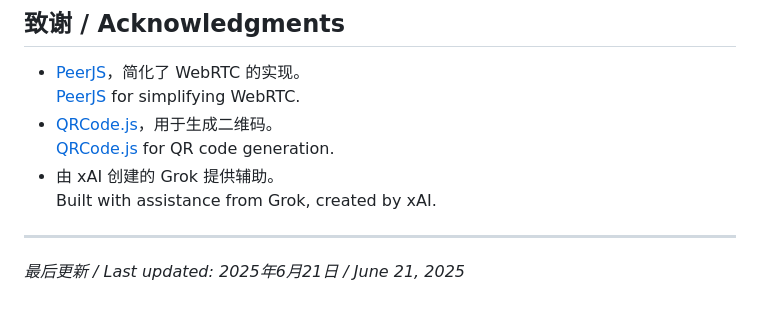
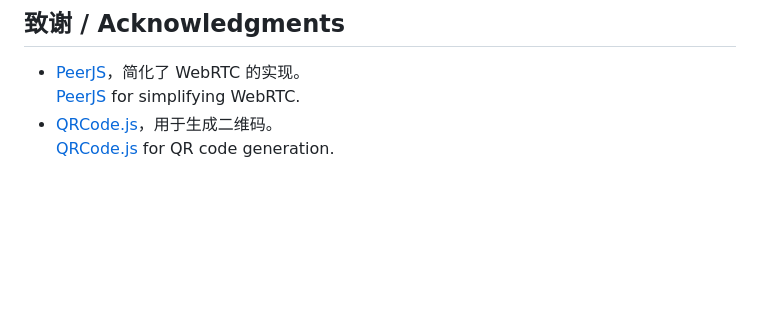
Before and after one commit to bbb-lsy07/ConnectSphere, a Markdown page: README.md, the part around the change. GitHub-like rendering; blank space fills up the shorter version.

```diff
--- a/README.md
+++ b/README.md
@@ -130,9 +130,3 @@ This project is licensed under the MIT License. See the [LICENSE](LICENSE) file
   [PeerJS](https://peerjs.com/) for simplifying WebRTC.
 - [QRCode.js](https://davidshimjs.github.io/qrcodejs/)，用于生成二维码。
   [QRCode.js](https://davidshimjs.github.io/qrcodejs/) for QR code generation.
-- 由 xAI 创建的 Grok 提供辅助。
-  Built with assistance from Grok, created by xAI.
-
----
-
-*最后更新 / Last updated: 2025年6月21日 / June 21, 2025*
```
